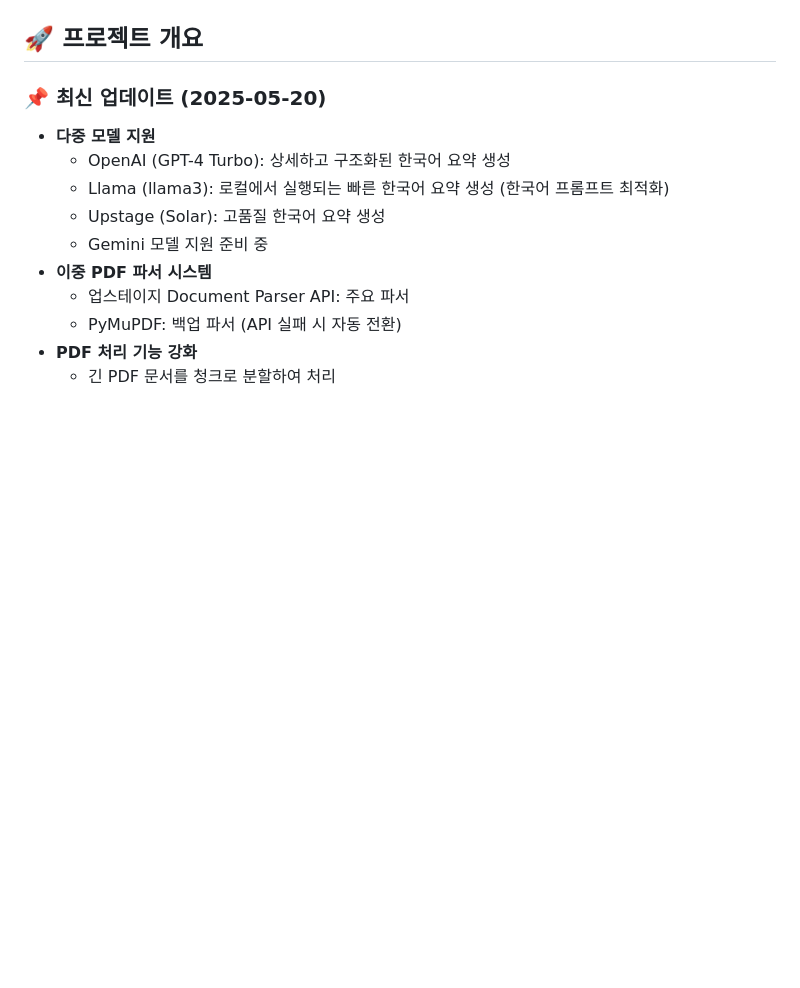
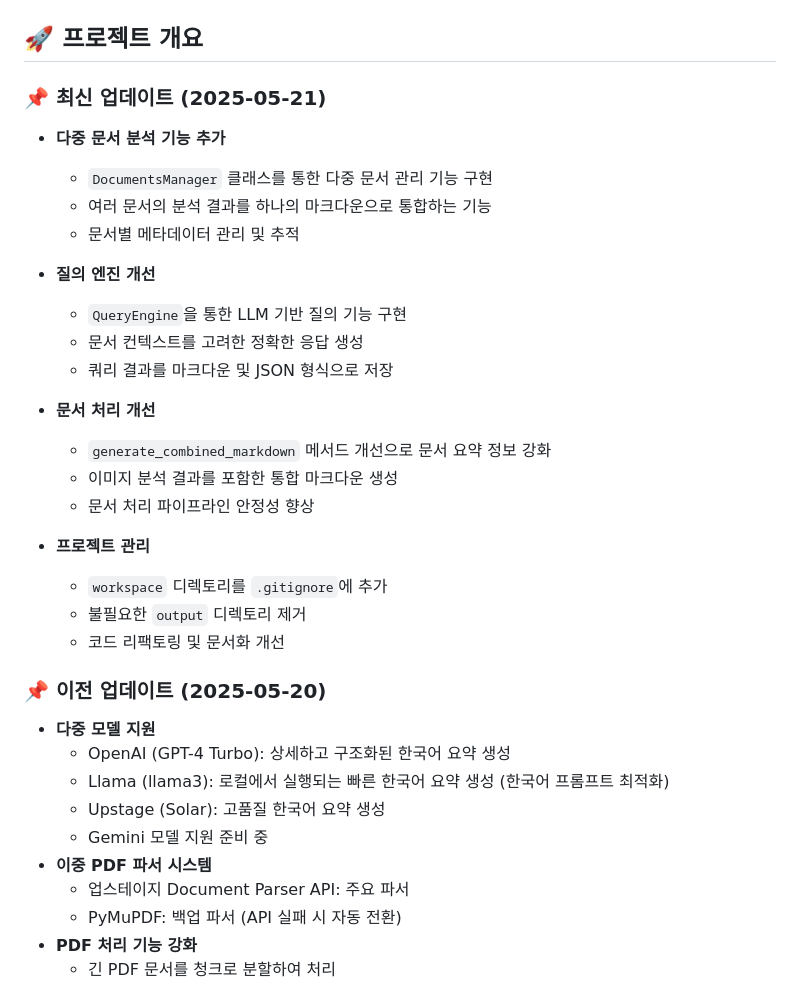
Before and after one commit to jeromwolf/GrokParseNoteLM, a Markdown page: README.md, the part around the change. Drawn GitHub-style; blank space fills up the shorter version.

Commit message:
docs: Update README with today's changes

```diff
--- a/README.md
+++ b/README.md
@@ -5,7 +5,28 @@ GrokParseNoteLM은 다양한 AI 모델을 활용한 다중 문서 파싱 및 요
 
 ## 🚀 프로젝트 개요
 
-### 📌 최신 업데이트 (2025-05-20)
+### 📌 최신 업데이트 (2025-05-21)
+- **다중 문서 분석 기능 추가**
+  - `DocumentsManager` 클래스를 통한 다중 문서 관리 기능 구현
+  - 여러 문서의 분석 결과를 하나의 마크다운으로 통합하는 기능
+  - 문서별 메타데이터 관리 및 추적
+
+- **질의 엔진 개선**
+  - `QueryEngine`을 통한 LLM 기반 질의 기능 구현
+  - 문서 컨텍스트를 고려한 정확한 응답 생성
+  - 쿼리 결과를 마크다운 및 JSON 형식으로 저장
+
+- **문서 처리 개선**
+  - `generate_combined_markdown` 메서드 개선으로 문서 요약 정보 강화
+  - 이미지 분석 결과를 포함한 통합 마크다운 생성
+  - 문서 처리 파이프라인 안정성 향상
+
+- **프로젝트 관리**
+  - `workspace` 디렉토리를 `.gitignore`에 추가
+  - 불필요한 `output` 디렉토리 제거
+  - 코드 리팩토링 및 문서화 개선
+
+### 📌 이전 업데이트 (2025-05-20)
 - **다중 모델 지원**
   - OpenAI (GPT-4 Turbo): 상세하고 구조화된 한국어 요약 생성
   - Llama (llama3): 로컬에서 실행되는 빠른 한국어 요약 생성 (한국어 프롬프트 최적화)
```
